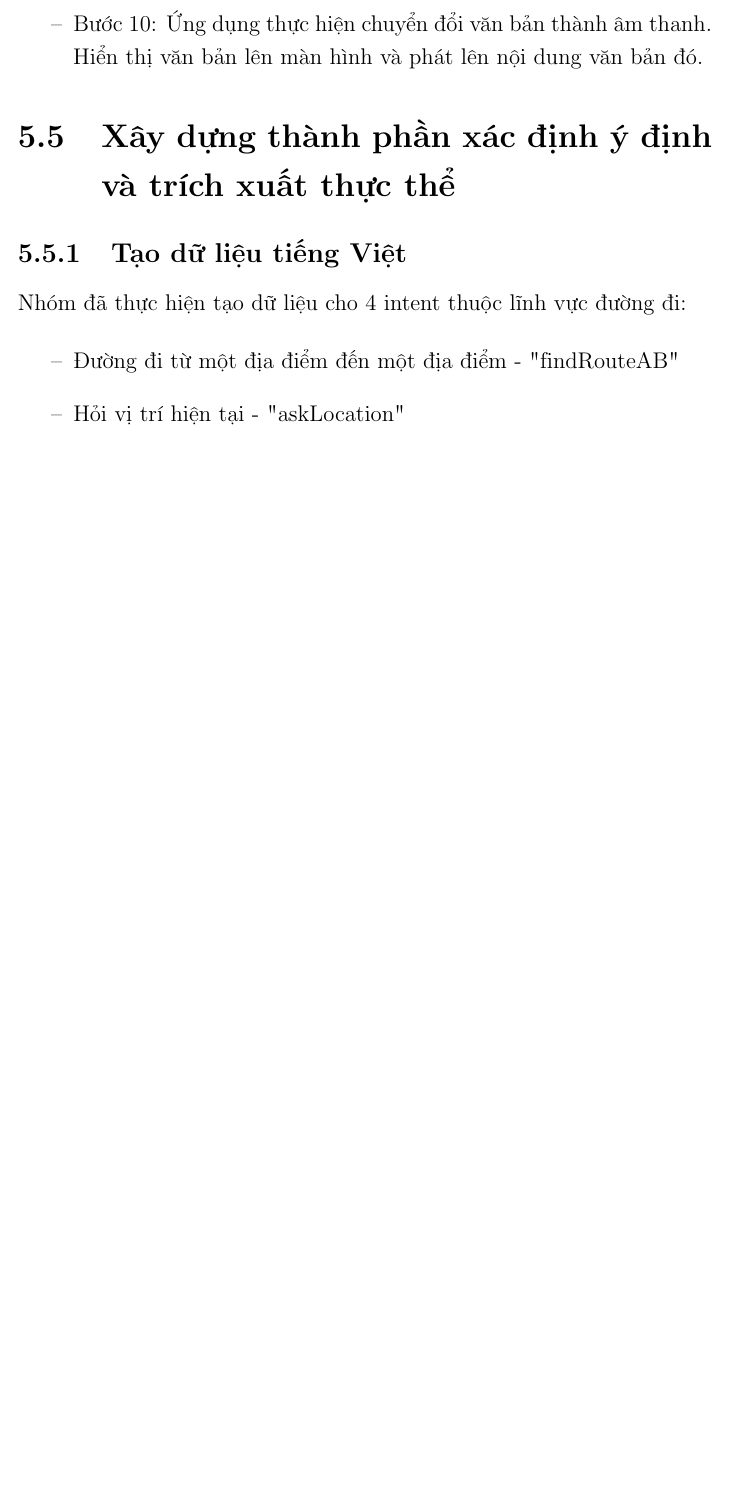
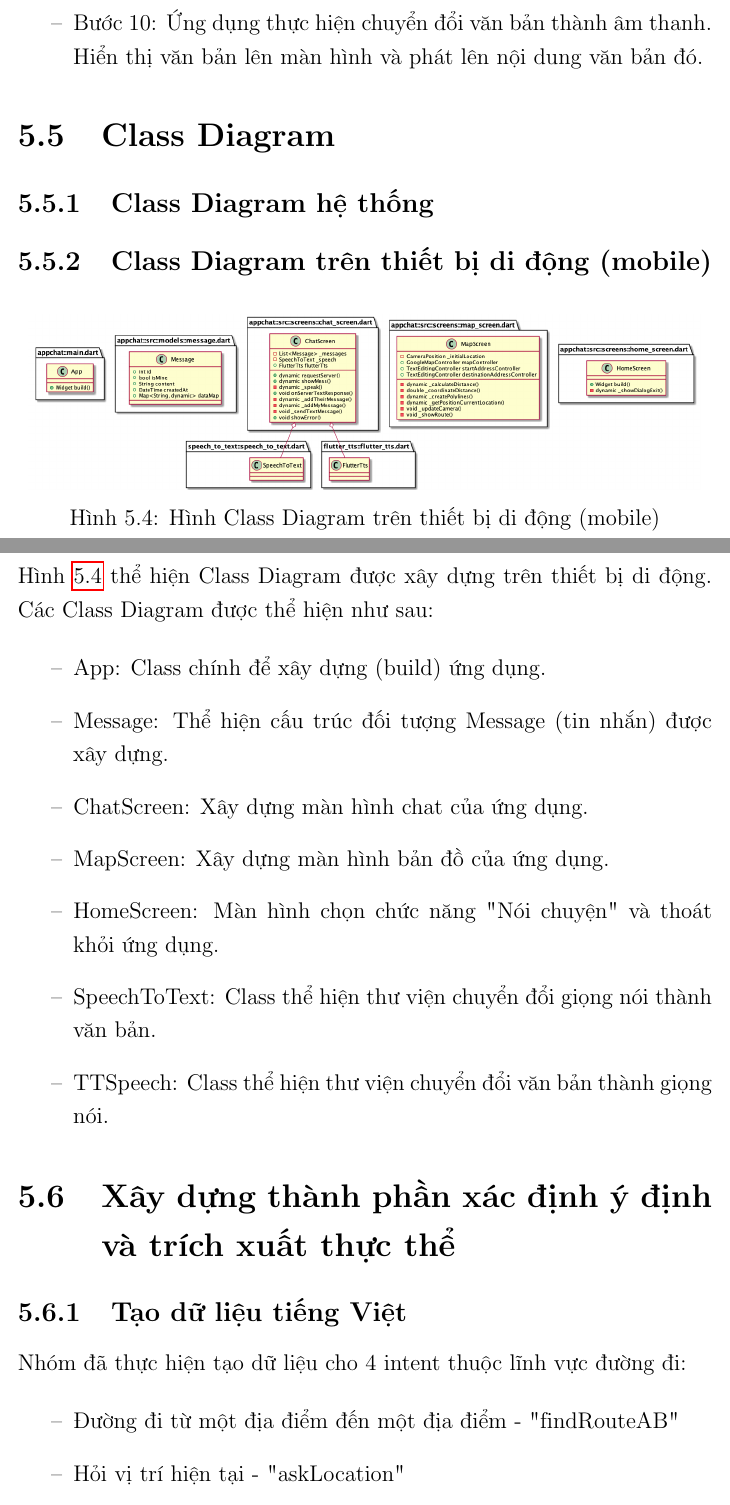
Before and after one commit to myduyenn218/Report_KL_2021, a LaTeX document (KL_2021_17130045.tex, which reads Chapter5/chapter5.tex): part of page 68 of 92 before the commit and two parts of pages 68 and 69 of 93 after it, the two joined at a grey line, cut so that both start at the same text, the shorter picture padded with empty space. Compiled offline with pdfLaTeX.

Commit message:
add class diagram

```diff
--- a/Chapter5/chapter5.tex
+++ b/Chapter5/chapter5.tex
@@ -139,6 +139,30 @@ Khi người dùng sử dụng ứng dụng và chọn chức năng trò chuyệ
     \end{itemize}
     \item[--] Bước 10: Ứng dụng thực hiện chuyển đổi văn bản thành âm thanh. Hiển thị văn bản lên màn hình và phát lên nội dung văn bản đó.
 \end{itemize}
+
+\section{Class Diagram}
+\subsection{Class Diagram hệ thống}
+
+\subsection{Class Diagram trên thiết bị di động (mobile)}
+\begin{figure}[H]
+    \centering
+    \includegraphics[width=15cm]{images/classdiagram.png}
+    \caption{Hình Class Diagram trên thiết bị di động (mobile)}
+    \label{fig:classdiagram}
+\end{figure}
+Hình \ref{fig:classdiagram} thể hiện Class Diagram được xây dựng trên thiết bị di động. Các Class Diagram được thể hiện như sau:
+
+\begin{itemize}
+    \item[--] App: Class chính để xây dựng (build) ứng dụng.
+    \item[--] Message: Thể hiện cấu trúc đối tượng Message (tin nhắn) được xây dựng.
+    \item[--] ChatScreen: Xây dựng màn hình chat của ứng dụng.
+    \item[--] MapScreen: Xây dựng màn hình bản đồ của ứng dụng.
+    \item[--] HomeScreen: Màn hình chọn chức năng "Nói chuyện" và thoát khỏi ứng dụng.
+    \item[--] SpeechToText: Class thể hiện thư viện chuyển đổi giọng nói thành văn bản.
+    \item[--] TTSpeech: Class thể hiện thư viện chuyển đổi văn bản thành giọng nói.
+\end{itemize}
+
+
 \section{Xây dựng thành phần xác định ý định và trích xuất thực thể}
 \subsection{Tạo dữ liệu tiếng Việt}
 Nhóm đã thực hiện tạo dữ liệu cho 4 intent thuộc lĩnh vực đường đi:
```
Also changed, not shown: images/classdiagram.png (added), Chapter5/chapter5.tex (2 more changed lines).
